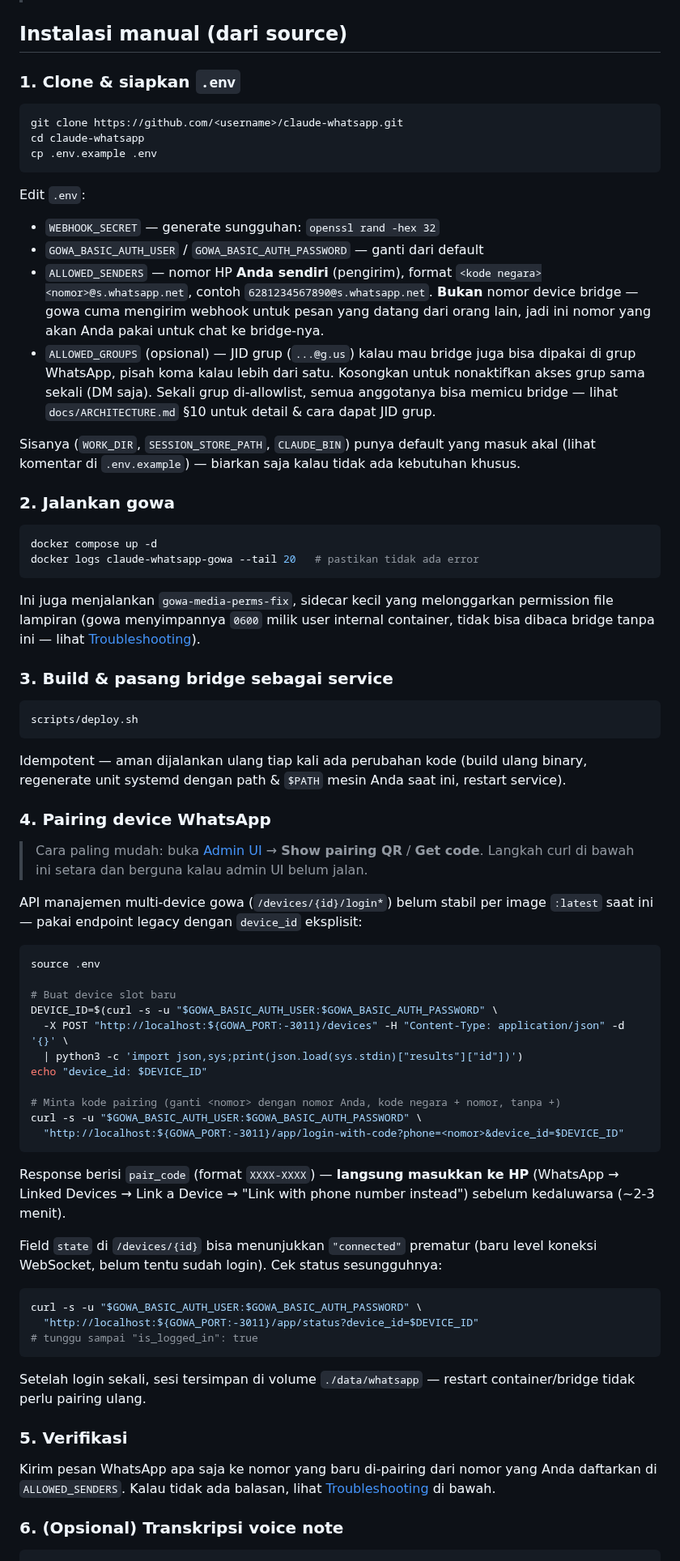
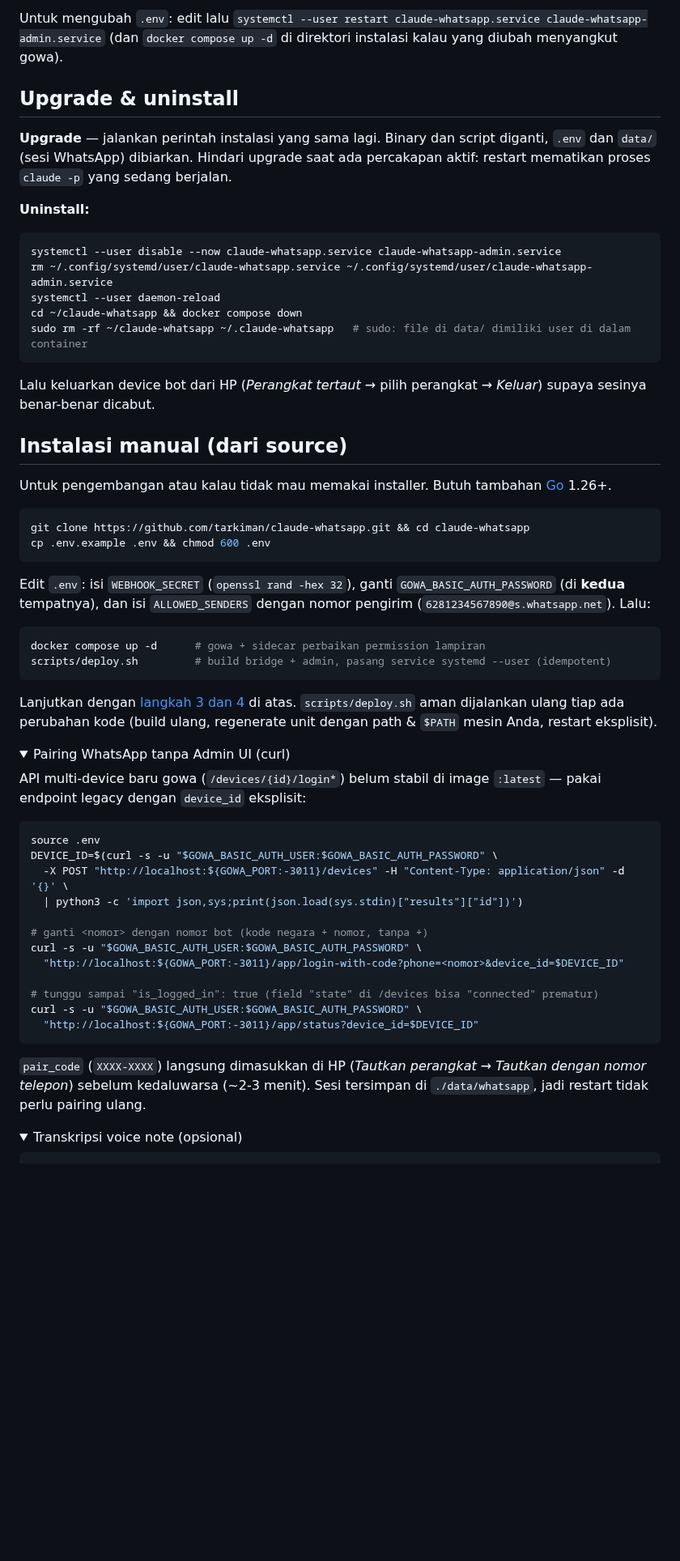
Before and after one commit to tarkiman/claude-whatsapp, a Markdown page: README.md, the part around one of its changes. Shown at 81% size. Drawn GitHub-style; folded sections open; blank space fills up the shorter version.

````diff
--- a/README.md
+++ b/README.md
@@ -62,76 +137,65 @@ Menjalankan perintah yang sama lagi = **upgrade**: binary dan script diganti, `.
+Untuk mengubah `.env`: edit lalu `systemctl --user restart claude-whatsapp.service claude-whatsapp-admin.service` (dan `docker compose up -d` di direktori instalasi kalau yang diubah menyangkut gowa).
+
+## Upgrade & uninstall
+
+**Upgrade** — jalankan perintah instalasi yang sama lagi. Binary dan script diganti, `.env` dan `data/` (sesi WhatsApp) dibiarkan. Hindari upgrade saat ada percakapan aktif: restart mematikan proses `claude -p` yang sedang berjalan.
+
+**Uninstall:**
+
+```bash
+systemctl --user disable --now claude-whatsapp.service claude-whatsapp-admin.service
+rm ~/.config/systemd/user/claude-whatsapp.service ~/.config/systemd/user/claude-whatsapp-admin.service
+systemctl --user daemon-reload
+cd ~/claude-whatsapp && docker compose down
+sudo rm -rf ~/claude-whatsapp ~/.claude-whatsapp   # sudo: file di data/ dimiliki user di dalam container
+```
+
+Lalu keluarkan device bot dari HP (*Perangkat tertaut* → pilih perangkat → *Keluar*) supaya sesinya benar-benar dicabut.
 
 ## Instalasi manual (dari source)
 
-### 1. Clone & siapkan `.env`
+Untuk pengembangan atau kalau tidak mau memakai installer. Butuh tambahan [Go](https://go.dev/dl/) 1.26+.
 
 ```bash
-git clone https://github.com/<username>/claude-whatsapp.git
-cd claude-whatsapp
-cp .env.example .env
+git clone https://github.com/tarkiman/claude-whatsapp.git && cd claude-whatsapp
+cp .env.example .env && chmod 600 .env
 ```
 
-Edit `.env`:
-- `WEBHOOK_SECRET` — generate sungguhan: `openssl rand -hex 32`
-- `GOWA_BASIC_AUTH_USER` / `GOWA_BASIC_AUTH_PASSWORD` — ganti dari default
-- `ALLOWED_SENDERS` — nomor HP **Anda sendiri** (pengirim), format `<kode negara><nomor>@s.whatsapp.net`, contoh `6281234567890@s.whatsapp.net`. **Bukan** nomor device bridge — gowa cuma mengirim webhook untuk pesan yang datang dari orang lain, jadi ini nomor yang akan Anda pakai untuk chat ke bridge-nya.
-- `ALLOWED_GROUPS` (opsional) — JID grup (`...@g.us`) kalau mau bridge juga bisa dipakai di grup WhatsApp, pisah koma kalau lebih dari satu. Kosongkan untuk nonaktifkan akses grup sama sekali (DM saja). Sekali grup di-allowlist, semua anggotanya bisa memicu bridge — lihat `docs/ARCHITECTURE.md` §10 untuk detail & cara dapat JID grup.
-
-Sisanya (`WORK_DIR`, `SESSION_STORE_PATH`, `CLAUDE_BIN`) punya default yang masuk akal (lihat komentar di `.env.example`) — biarkan saja kalau tidak ada kebutuhan khusus.
-
-### 2. Jalankan gowa
+Edit `.env`: isi `WEBHOOK_SECRET` (`openssl rand -hex 32`), ganti `GOWA_BASIC_AUTH_PASSWORD` (di **kedua** tempatnya), dan isi `ALLOWED_SENDERS` dengan nomor pengirim (`6281234567890@s.whatsapp.net`). Lalu:
 
 ```bash
-docker compose up -d
-docker logs claude-whatsapp-gowa --tail 20   # pastikan tidak ada error
+docker compose up -d      # gowa + sidecar perbaikan permission lampiran
+scripts/deploy.sh         # build bridge + admin, pasang service systemd --user (idempotent)
 ```
 
-Ini juga menjalankan `gowa-media-perms-fix`, sidecar kecil yang melonggarkan permission file lampiran (gowa menyimpannya `0600` milik user internal container, tidak bisa dibaca bridge tanpa ini — lihat [Troubleshooting](#troubleshooting)).
+Lanjutkan dengan [langkah 3 dan 4](#3-tautkan-whatsapp) di atas. `scripts/deploy.sh` aman dijalankan ulang tiap ada perubahan kode (build ulang, regenerate unit dengan path & `$PATH` mesin Anda, restart eksplisit).
 
-### 3. Build & pasang bridge sebagai service
+<details>
+<summary>Pairing WhatsApp tanpa Admin UI (curl)</summary>
 
-```bash
-scripts/deploy.sh
-```
-
-Idempotent — aman dijalankan ulang tiap kali ada perubahan kode (build ulang binary, regenerate unit systemd dengan path & `$PATH` mesin Anda saat ini, restart service).
-
-### 4. Pairing device WhatsApp
-
-> Cara paling mudah: buka [Admin UI](#admin-ui-monitoring--recovery) → **Show pairing QR** / **Get code**. Langkah curl di bawah ini setara dan berguna kalau admin UI belum jalan.
-
-API manajemen multi-device gowa (`/devices/{id}/login*`) belum stabil per image `:latest` saat ini — pakai endpoint legacy dengan `device_id` eksplisit:
+API multi-device baru gowa (`/devices/{id}/login*`) belum stabil di image `:latest` — pakai endpoint legacy dengan `device_id` eksplisit:
 
 ```bash
 source .env
-
-# Buat device slot baru
 DEVICE_ID=$(curl -s -u "$GOWA_BASIC_AUTH_USER:$GOWA_BASIC_AUTH_PASSWORD" \
   -X POST "http://localhost:${GOWA_PORT:-3011}/devices" -H "Content-Type: application/json" -d '{}' \
   | python3 -c 'import json,sys;print(json.load(sys.stdin)["results"]["id"])')
-echo "device_id: $DEVICE_ID"
 
-# Minta kode pairing (ganti <nomor> dengan nomor Anda, kode negara + nomor, tanpa +)
+# ganti <nomor> dengan nomor bot (kode negara + nomor, tanpa +)
 curl -s -u "$GOWA_BASIC_AUTH_USER:$GOWA_BASIC_AUTH_PASSWORD" \
   "http://localhost:${GOWA_PORT:-3011}/app/login-with-code?phone=<nomor>&device_id=$DEVICE_ID"
+
+# tunggu sampai "is_logged_in": true (field "state" di /devices bisa "connected" prematur)
+curl -s -u "$GOWA_BASIC_AUTH_USER:$GOWA_BASIC_AUTH_PASSWORD" \
+  "http://localhost:${GOWA_PORT:-3011}/app/status?device_id=$DEVICE_ID"
 ```
 
-Response berisi `pair_code` (format `XXXX-XXXX`) — **langsung masukkan ke HP** (WhatsApp → Linked Devices → Link a Device → "Link with phone number instead") sebelum kedaluwarsa (~2-3 menit).
+`pair_code` (`XXXX-XXXX`) langsung dimasukkan di HP (*Tautkan perangkat → Tautkan dengan nomor telepon*) sebelum kedaluwarsa (~2-3 menit). Sesi tersimpan di `./data/whatsapp`, jadi restart tidak perlu pairing ulang.
 
-Field `state` di `/devices/{id}` bisa menunjukkan `"connected"` prematur (baru level koneksi WebSocket, belum tentu sudah login). Cek status sesungguhnya:
+</details>
 
-```bash
-curl -s -u "$GOWA_BASIC_AUTH_USER:$GOWA_BASIC_AUTH_PASSWORD" \
-  "http://localhost:${GOWA_PORT:-3011}/app/status?device_id=$DEVICE_ID"
-# tunggu sampai "is_logged_in": true
-```
-
-Setelah login sekali, sesi tersimpan di volume `./data/whatsapp` — restart container/bridge tidak perlu pairing ulang.
-
-### 5. Verifikasi
-
-Kirim pesan WhatsApp apa saja ke nomor yang baru di-pairing dari nomor yang Anda daftarkan di `ALLOWED_SENDERS`. Kalau tidak ada balasan, lihat [Troubleshooting](#troubleshooting) di bawah.
-
-### 6. (Opsional) Transkripsi voice note
+<details>
+<summary>Transkripsi voice note (opsional)</summary>
 
 ```bash
 scripts/setup-whisper.sh
````
Also changed, not shown: other parts of README.md (+132 -74 lines), docs/ARCHITECTURE.md (+33 -4 lines), docs/images/claude-signin.png (added), docs/images/dashboard.png (added), docs/images/pair-whatsapp.png (added), 7 other files.
